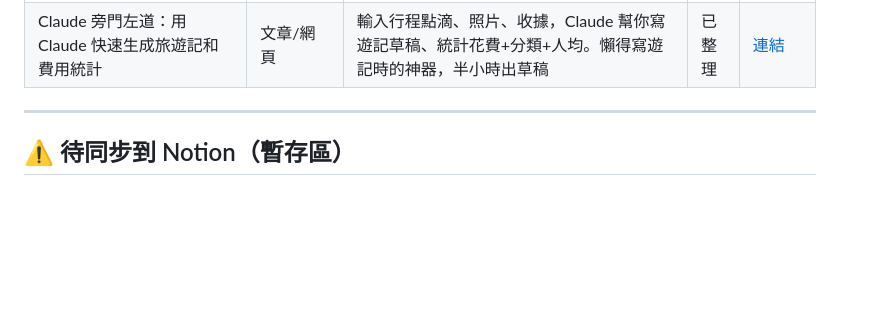
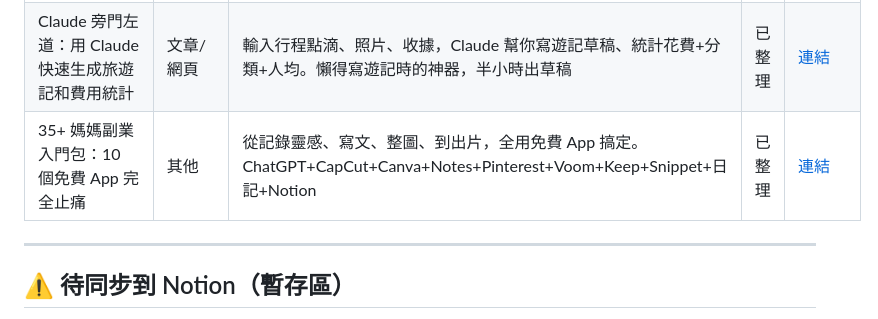
Before and after one commit to sssunwl/AINewsSuni, a Markdown page: RESOURCES.md, the part around the change. Rendered like a GitHub page; blank space fills up the shorter version.

Commit message:
整理 35+ 媽媽副業入門包資源到 Notion
分享免費 App 的副業入門方案。從記錄靈感、寫文章、整圖片、到出影片，完整工具鏈無需付費。ChatGPT + CapCut + Canva + Notes + Pinterest + Line Voom + Google Keep + Snippet + 成長日記 + Notion。從一句日記開始，慢慢累積成內容。

Co-Authored-By: Claude Haiku 4.5 <noreply@anthropic.com>
Claude-Session: https://claude.ai/code/session_01CgKHedcs5GuTZoNVpqbV4y

```diff
--- a/RESOURCES.md
+++ b/RESOURCES.md
@@ -16,6 +16,7 @@
 | Gemini 的最佳實作：YouTube 逐字稿轉知識庫 | 文章/網頁 | 利用 Gemini 長上下文下載逐字稿、整理可讀版、輸出摘要+清單+標籤+提問，寫入 Obsidian。30+ 影片批量處理 | 已整理 | [連結](https://app.notion.com/p/39230727f52581b89b72e19b8f65f057) |
 | Vibe Reader - 內容速讀工具 | 其他 | 把長文章、YouTube 影片變成重點卡片，快速篩選值得看的內容。遇到不懂的地方直接問 AI。追 Claude Code 教學吸收很快 | 已整理 | [連結](https://app.notion.com/p/39230727f52581329f43c54909d4b8d0) |
 | Claude 旁門左道：用 Claude 快速生成旅遊記和費用統計 | 文章/網頁 | 輸入行程點滴、照片、收據，Claude 幫你寫遊記草稿、統計花費+分類+人均。懶得寫遊記時的神器，半小時出草稿 | 已整理 | [連結](https://app.notion.com/p/39230727f525819b97a9dc0af01a092d) |
+| 35+ 媽媽副業入門包：10 個免費 App 完全止痛 | 其他 | 從記錄靈感、寫文、整圖、到出片，全用免費 App 搞定。ChatGPT+CapCut+Canva+Notes+Pinterest+Voom+Keep+Snippet+日記+Notion | 已整理 | [連結](https://app.notion.com/p/39230727f52581a18f1fef09ff75b543) |
 
 ---
 
```
